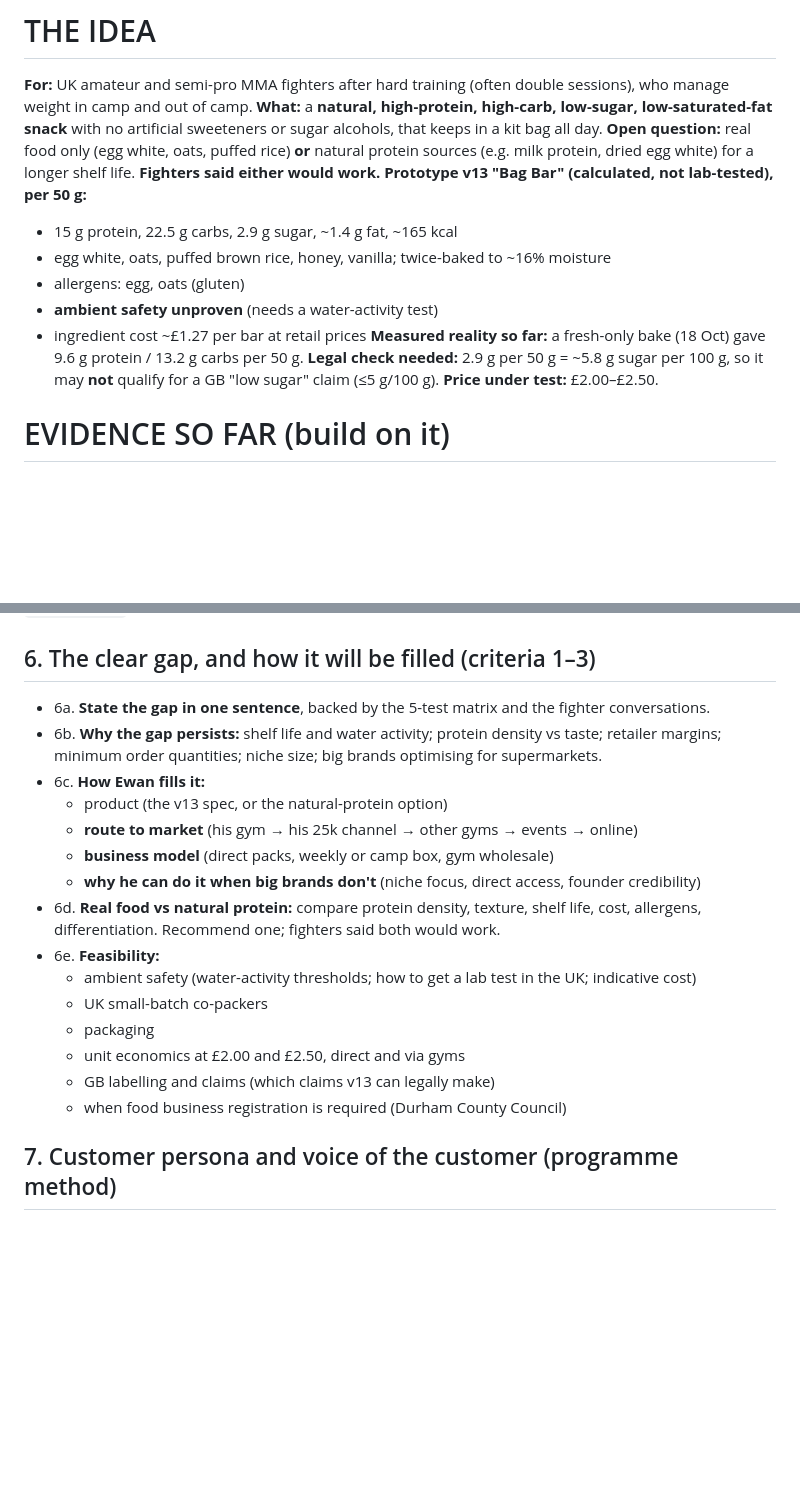
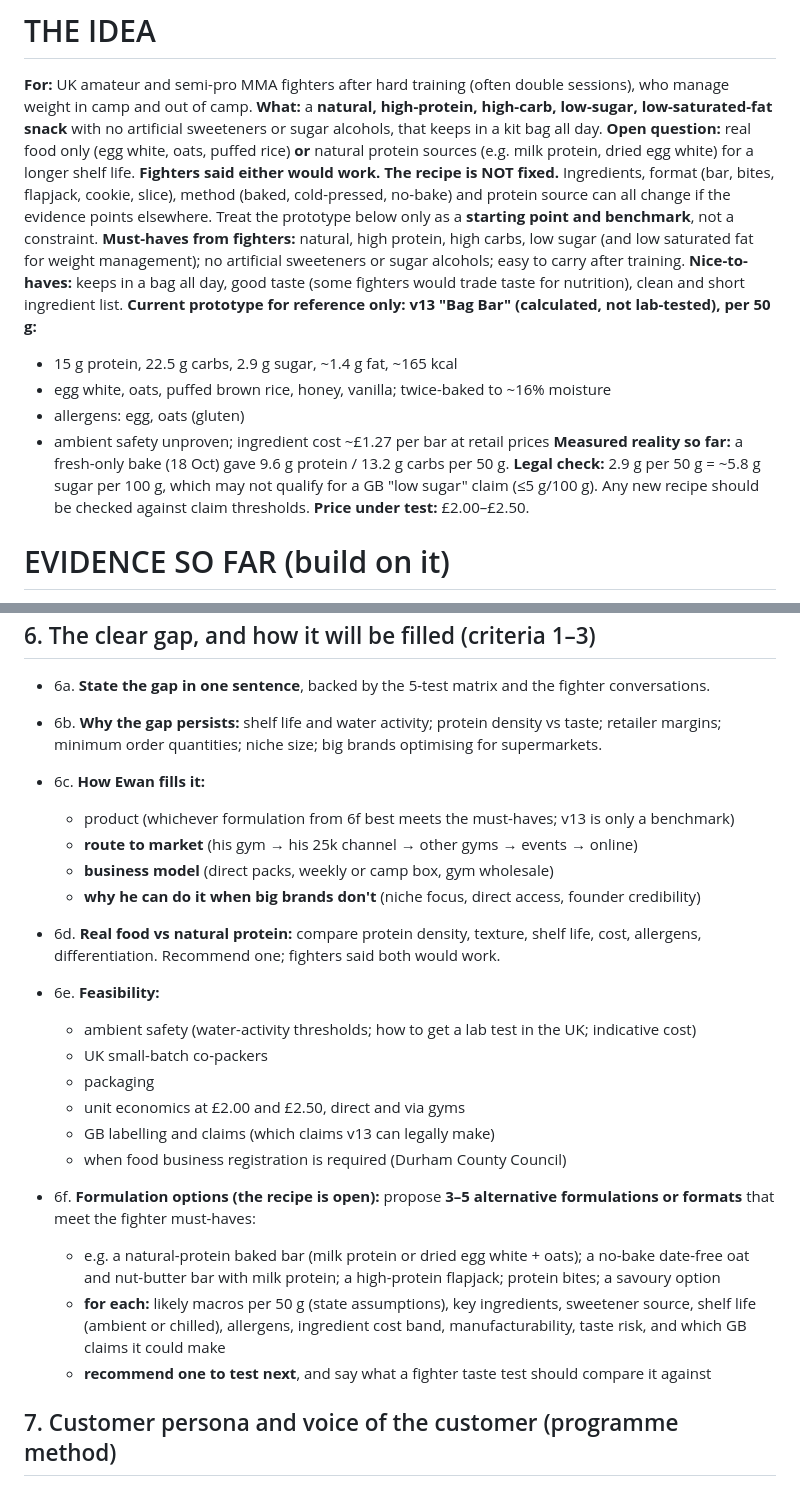
Before and after one commit to ewanh2005-alt/Ewan, a Markdown page: 34-fighter-mega-prompt.md, 2 parts joined by grey strips. Rendered like a GitHub page; blank space fills up the shorter version.

Commit message:
Fighter prompt: recipe is open, add formulation options
Co-Authored-By: Claude Opus 5.5 <noreply@anthropic.com>
Claude-Session: https://claude.ai/code/session_01GJGkDeLHjnkx4ZbaPKgLVt

```diff
--- a/34-fighter-mega-prompt.md
+++ b/34-fighter-mega-prompt.md
@@ -38,14 +38,15 @@ You are a **principal analyst and venture coach**: sports nutrition (combat spor
 **For:** UK amateur and semi-pro MMA fighters after hard training (often double sessions), who manage weight in camp and out of camp.
 **What:** a **natural, high-protein, high-carb, low-sugar, low-saturated-fat snack** with no artificial sweeteners or sugar alcohols, that keeps in a kit bag all day.
 **Open question:** real food only (egg white, oats, puffed rice) **or** natural protein sources (e.g. milk protein, dried egg white) for a longer shelf life. **Fighters said either would work.**
-**Prototype v13 "Bag Bar" (calculated, not lab-tested), per 50 g:**
+**The recipe is NOT fixed.** Ingredients, format (bar, bites, flapjack, cookie, slice), method (baked, cold-pressed, no-bake) and protein source can all change if the evidence points elsewhere. Treat the prototype below only as a **starting point and benchmark**, not a constraint.
+**Must-haves from fighters:** natural, high protein, high carbs, low sugar (and low saturated fat for weight management); no artificial sweeteners or sugar alcohols; easy to carry after training. **Nice-to-haves:** keeps in a bag all day, good taste (some fighters would trade taste for nutrition), clean and short ingredient list.
+**Current prototype for reference only: v13 "Bag Bar" (calculated, not lab-tested), per 50 g:**
 - 15 g protein, 22.5 g carbs, 2.9 g sugar, ~1.4 g fat, ~165 kcal
 - egg white, oats, puffed brown rice, honey, vanilla; twice-baked to ~16% moisture
 - allergens: egg, oats (gluten)
-- **ambient safety unproven** (needs a water-activity test)
-- ingredient cost ~£1.27 per bar at retail prices
+- ambient safety unproven; ingredient cost ~£1.27 per bar at retail prices
 **Measured reality so far:** a fresh-only bake (18 Oct) gave 9.6 g protein / 13.2 g carbs per 50 g.
-**Legal check needed:** 2.9 g per 50 g = ~5.8 g sugar per 100 g, so it may **not** qualify for a GB "low sugar" claim (≤5 g/100 g).
+**Legal check:** 2.9 g per 50 g = ~5.8 g sugar per 100 g, which may not qualify for a GB "low sugar" claim (≤5 g/100 g). Any new recipe should be checked against claim thresholds.
 **Price under test:** £2.00–£2.50.
 
 # EVIDENCE SO FAR (build on it)
@@ -136,7 +137,7 @@ A numbered list of what **no one is doing** for UK fighters after training: prod
 - 6a. **State the gap in one sentence**, backed by the 5-test matrix and the fighter conversations.
 - 6b. **Why the gap persists:** shelf life and water activity; protein density vs taste; retailer margins; minimum order quantities; niche size; big brands optimising for supermarkets.
 - 6c. **How Ewan fills it:**
-  - product (the v13 spec, or the natural-protein option)
+  - product (whichever formulation from 6f best meets the must-haves; v13 is only a benchmark)
   - **route to market** (his gym → his 25k channel → other gyms → events → online)
   - **business model** (direct packs, weekly or camp box, gym wholesale)
   - **why he can do it when big brands don't** (niche focus, direct access, founder credibility)
@@ -148,6 +149,11 @@ A numbered list of what **no one is doing** for UK fighters after training: prod
   - unit economics at £2.00 and £2.50, direct and via gyms
   - GB labelling and claims (which claims v13 can legally make)
   - when food business registration is required (Durham County Council)
+
+- 6f. **Formulation options (the recipe is open):** propose **3–5 alternative formulations or formats** that meet the fighter must-haves:
+  - e.g. a natural-protein baked bar (milk protein or dried egg white + oats); a no-bake date-free oat and nut-butter bar with milk protein; a high-protein flapjack; protein bites; a savoury option
+  - **for each:** likely macros per 50 g (state assumptions), key ingredients, sweetener source, shelf life (ambient or chilled), allergens, ingredient cost band, manufacturability, taste risk, and which GB claims it could make
+  - **recommend one to test next**, and say what a fighter taste test should compare it against
 
 ## 7. Customer persona and voice of the customer (programme method)
 - 7a. **One persona** built from evidence (the 8 fighters first, then the partial matches C7 and C10, then secondary data). Answer:
```
Also changed, not shown: PROGRESS.md (+1 -0 lines).
